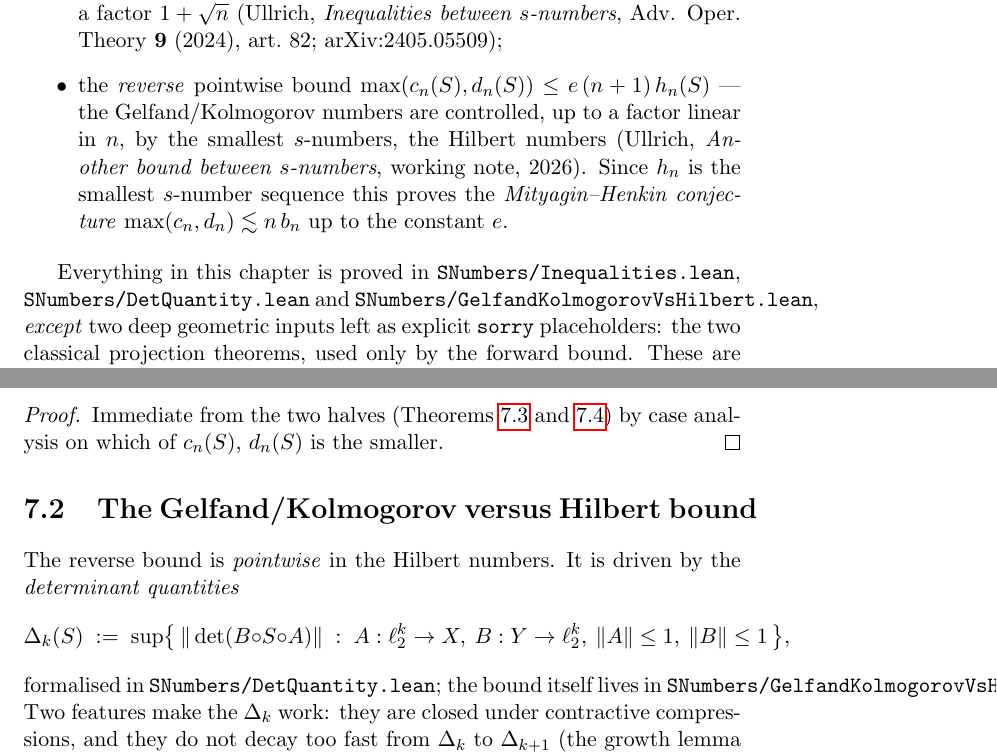
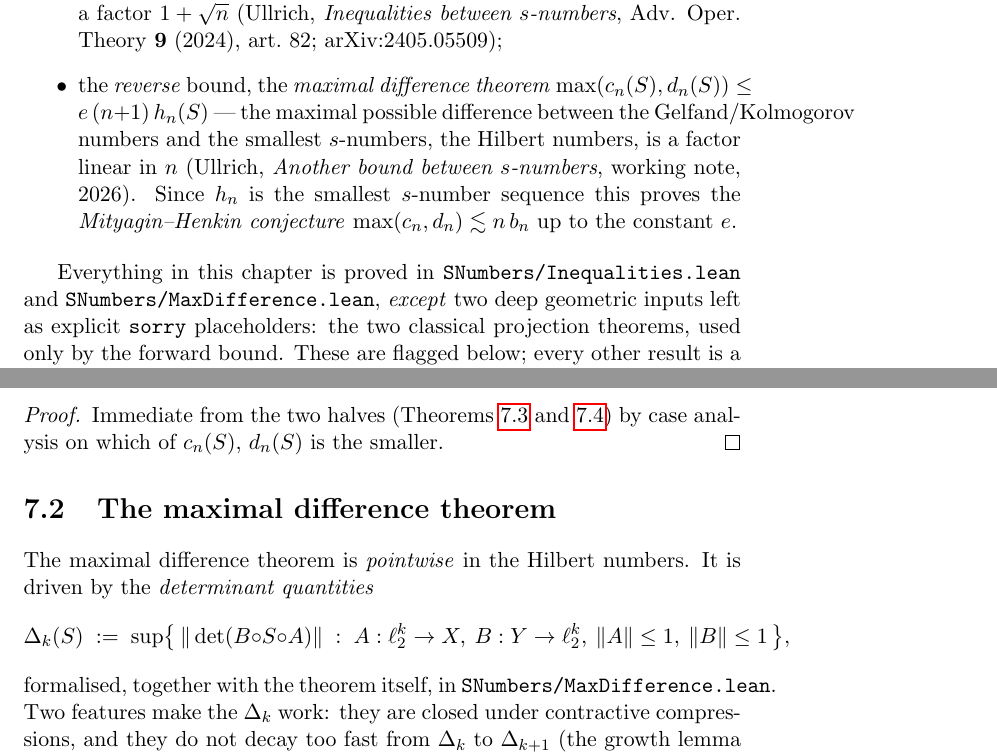
Before and after one commit to mario-ullrich/Lean-SNumbers, a LaTeX thesis (blueprint/src/print.tex, which reads blueprint/src/content.tex): two parts of pages 17 and 19 of 23, joined at a grey line, cut so that both start at the same text. Compiled offline with pdfLaTeX.

Commit message:
Merge determinant-quantity files into MaxDifference.lean; name the bound the maximal difference theorem

```diff
--- a/blueprint/src/content.tex
+++ b/blueprint/src/content.tex
@@ -690,18 +690,18 @@ comparisons for operators between Banach spaces over $\mathbb{K}$:
         at most a factor $1+\sqrt{n}$ (Ullrich, \emph{Inequalities between
         $s$-numbers}, Adv. Oper. Theory \textbf{9} (2024), art.~82;
         arXiv:2405.05509);
-  \item the \emph{reverse} pointwise bound
-        $\max(c_n(S), d_n(S)) \le e\,(n+1)\, h_n(S)$ — the Gelfand/Kolmogorov
-        numbers are controlled, up to a factor linear in $n$, by the smallest
-        $s$-numbers, the Hilbert numbers (Ullrich, \emph{Another bound between
-        $s$-numbers}, working note, 2026). Since $h_n$ is the smallest
-        $s$-number sequence this proves the \emph{Mityagin--Henkin conjecture}
-        $\max(c_n, d_n) \lesssim n\, b_n$ up to the constant $e$.
+  \item the \emph{reverse} bound, the \emph{maximal difference theorem}
+        $\max(c_n(S), d_n(S)) \le e\,(n+1)\, h_n(S)$ — the maximal possible
+        difference between the Gelfand/Kolmogorov numbers and the smallest
+        $s$-numbers, the Hilbert numbers, is a factor linear in $n$ (Ullrich,
+        \emph{Another bound between $s$-numbers}, working note, 2026). Since
+        $h_n$ is the smallest $s$-number sequence this proves the
+        \emph{Mityagin--Henkin conjecture} $\max(c_n, d_n) \lesssim n\, b_n$
+        up to the constant $e$.
 \end{itemize}
 
-Everything in this chapter is proved in \texttt{SNumbers/Inequalities.lean},
-\texttt{SNumbers/DetQuantity.lean} and
-\texttt{SNumbers/GelfandKolmogorovVsHilbert.lean}, \emph{except} two deep
+Everything in this chapter is proved in \texttt{SNumbers/Inequalities.lean}
+and \texttt{SNumbers/MaxDifference.lean}, \emph{except} two deep
 geometric inputs left as explicit \texttt{sorry} placeholders: the two
 classical projection theorems, used only by the forward bound. These are
 flagged below; every other result is a complete proof built on top of them.
@@ -801,17 +801,17 @@ and~\ref{thm:approx-le-kolmogorov}) by case analysis on which of $c_n(S)$,
 $d_n(S)$ is the smaller.
 \end{proof}
 
-\section{The Gelfand/Kolmogorov versus Hilbert bound}
+\section{The maximal difference theorem}
 \label{sec:ineq-maxdiff}
 
-The reverse bound is \emph{pointwise} in the Hilbert numbers. It is driven by
-the \emph{determinant quantities}
+The maximal difference theorem is \emph{pointwise} in the Hilbert numbers.
+It is driven by the \emph{determinant quantities}
 \[
   \Delta_k(S) \;:=\; \sup\bigl\{\, \|\det(B \circ S \circ A)\| \;:\;
     A : \ell_2^k \to X,\ B : Y \to \ell_2^k,\ \|A\| \le 1,\ \|B\| \le 1 \,\bigr\},
 \]
-formalised in \texttt{SNumbers/DetQuantity.lean}; the bound itself lives in
-\texttt{SNumbers/GelfandKolmogorovVsHilbert.lean}. Two features make the
+formalised, together with the theorem itself, in
+\texttt{SNumbers/MaxDifference.lean}. Two features make the
 $\Delta_k$ work: they are closed under contractive compressions, and they do
 not decay too fast from $\Delta_k$ to $\Delta_{k+1}$ (the growth lemma below).
 
```
Also changed, not shown: README.md, blueprint/src/content.tex (12 more changed lines), 9 other files.
